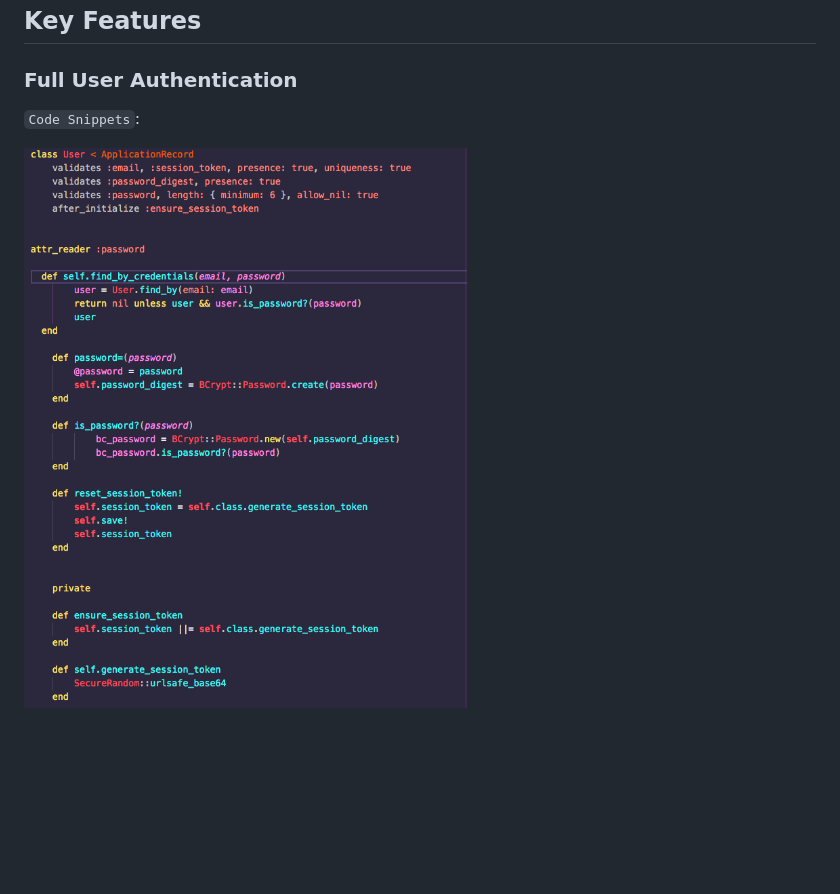
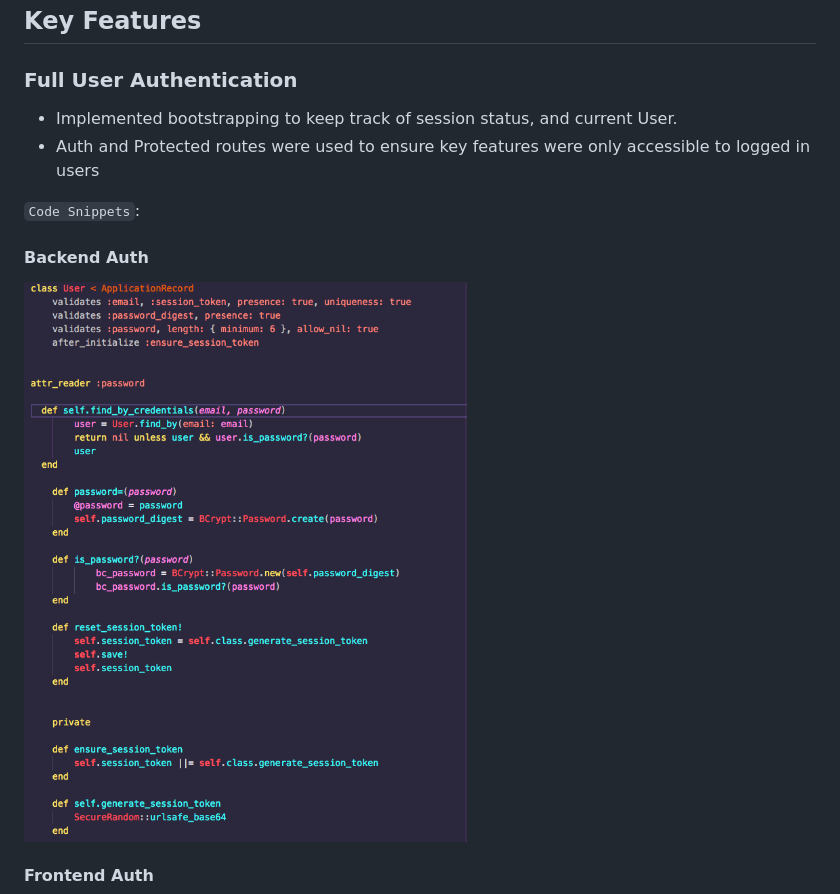
Before and after one commit to Muz-98/A-muz-on, a Markdown page: README.md, the part around the change printed below. Rendered like a GitHub page; blank space fills up the shorter version.

Commit message:
Worked on readme

```diff
--- a/README.md
+++ b/README.md
@@ -15,7 +15,12 @@ past and present, with the added convenience of prime shipping!
 
 ### Full User Authentication
 
+* Implemented bootstrapping to keep track of session status, and current User.
+* Auth and Protected routes were used to ensure key features were only accessible to logged in users
+
 `Code Snippets`:
+#### Backend Auth
+![Backend Auth](https://github.com/Muz-98/A-muz-on/blob/master/app/assets/images/backendAuth.png)
 
-![Backend Auth](https://github.com/Muz-98/A-muz-on/blob/master/app/assets/images/backendAuth.png)
+#### Frontend Auth
 ![Frontend Auth](https://github.com/Muz-98/A-muz-on/blob/master/app/assets/images/frontendAuth.png)
```
Also changed, not shown: other parts of README.md (+11 -0 lines), app/assets/images/navBarSnip.png (added), app/assets/images/searchResults.png (added), app/assets/images/signupPage.png (added), 1 other file.
